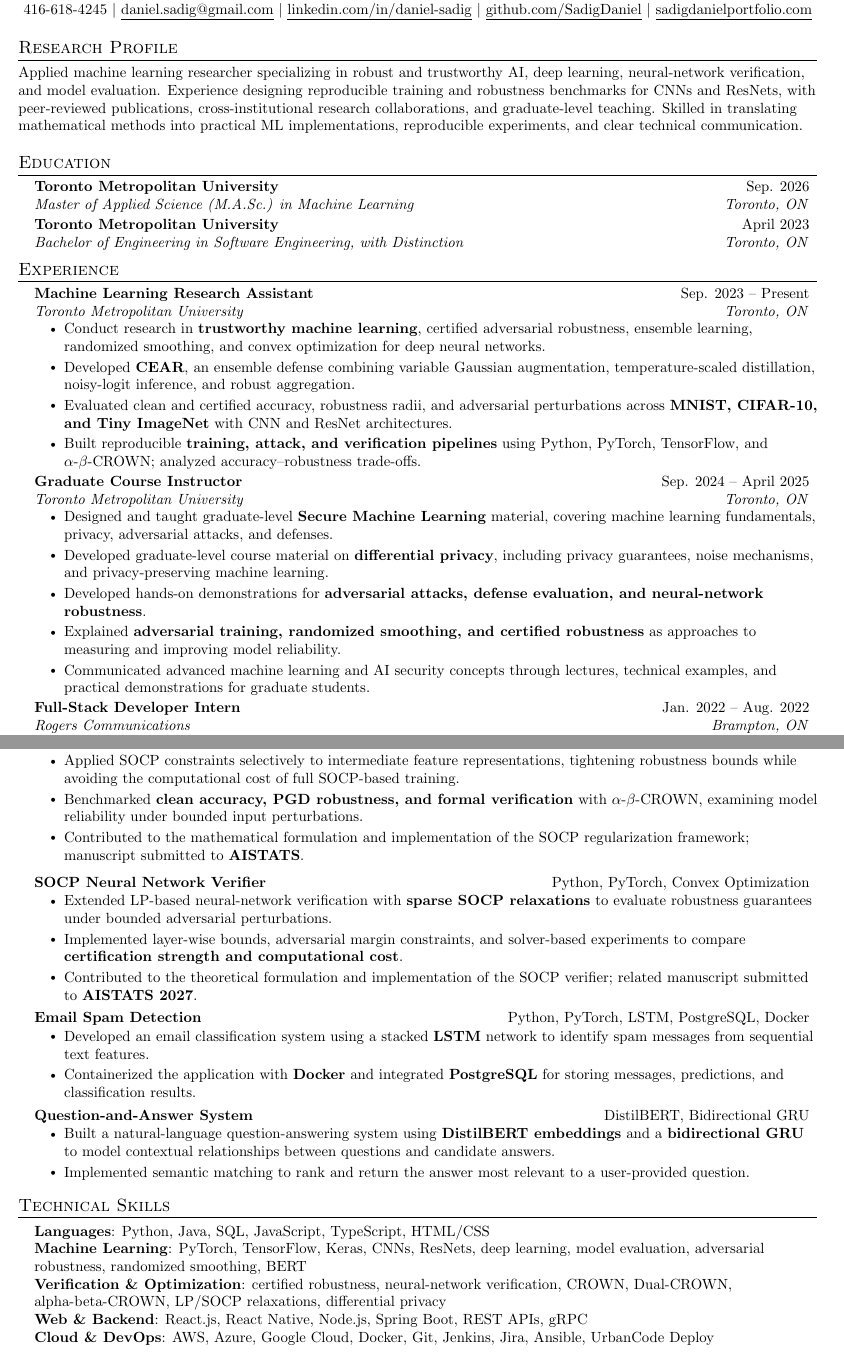
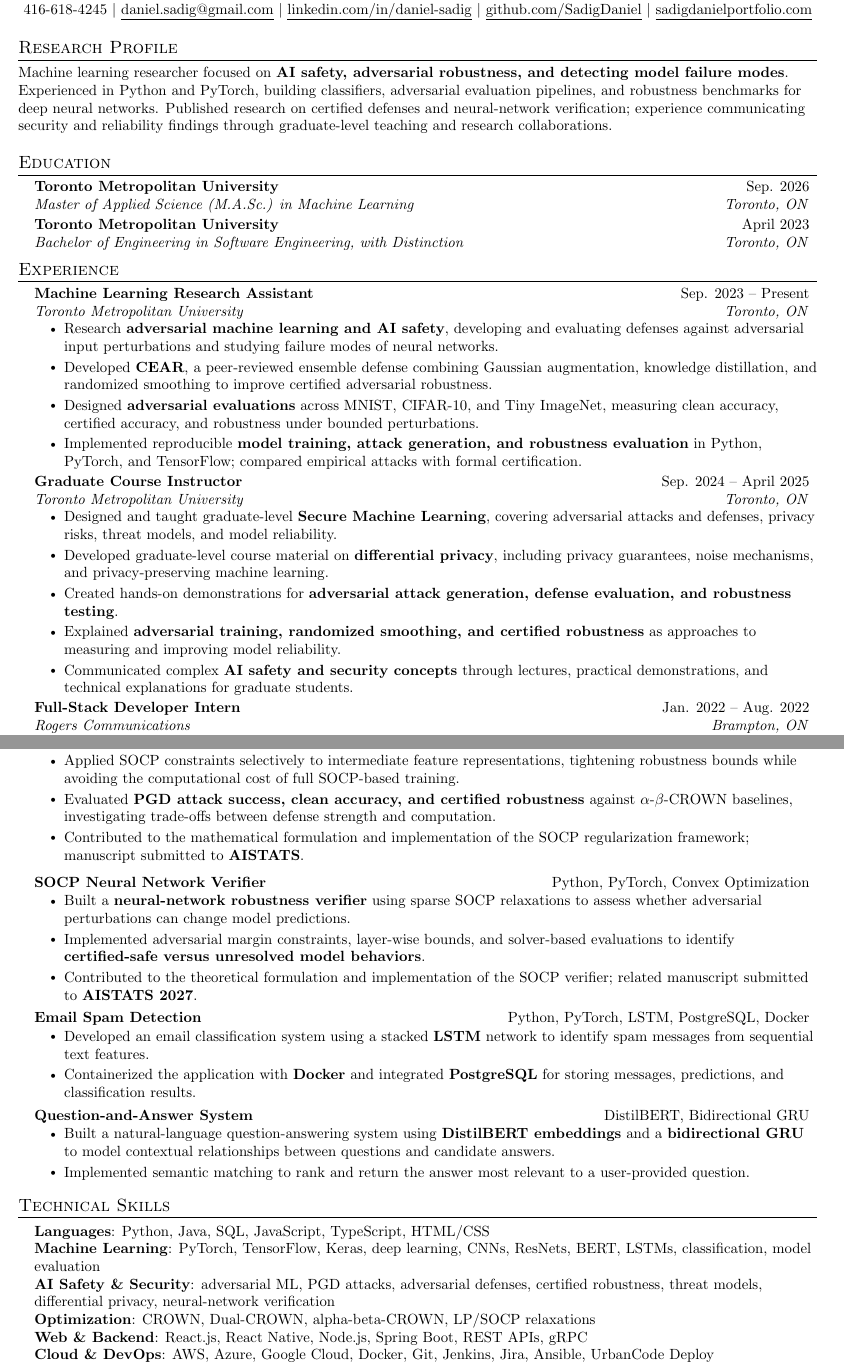
Before and after one commit to SadigDaniel/DanielSadigResume, a LaTeX document (main.tex): two parts of pages 1 and 2 of 2, joined at a grey line, cut so that both start at the same text. Compiled offline with pdfLaTeX.

Commit message:
Tailor resume for Anthropic Safeguards ML Engineer role

```diff
--- a/main.tex
+++ b/main.tex
@@ -99,7 +99,7 @@
 
 %-----------RESEARCH PROFILE-----------
 \section{Research Profile}
-\small{Applied machine learning researcher specializing in robust and trustworthy AI, deep learning, neural-network verification, and model evaluation. Experience designing reproducible training and robustness benchmarks for CNNs and ResNets, with peer-reviewed publications, cross-institutional research collaborations, and graduate-level teaching. Skilled in translating mathematical methods into practical ML implementations, reproducible experiments, and clear technical communication.}
+\small{Machine learning researcher focused on \textbf{AI safety, adversarial robustness, and detecting model failure modes}. Experienced in Python and PyTorch, building classifiers, adversarial evaluation pipelines, and robustness benchmarks for deep neural networks. Published research on certified defenses and neural-network verification; experience communicating security and reliability findings through graduate-level teaching and research collaborations.}
 
 %-----------EDUCATION-----------
 \section{Education}
@@ -120,21 +120,21 @@
     {Machine Learning Research Assistant}{Sep. 2023 -- Present}
     {Toronto Metropolitan University}{Toronto, ON}
     \resumeItemListStart
-      \resumeItem{Conduct research in \textbf{trustworthy machine learning}, certified adversarial robustness, ensemble learning, randomized smoothing, and convex optimization for deep neural networks.}
-      \resumeItem{Developed \textbf{CEAR}, an ensemble defense combining variable Gaussian augmentation, temperature-scaled distillation, noisy-logit inference, and robust aggregation.}
-      \resumeItem{Evaluated clean and certified accuracy, robustness radii, and adversarial perturbations across \textbf{MNIST, CIFAR-10, and Tiny ImageNet} with CNN and ResNet architectures.}
-      \resumeItem{Built reproducible \textbf{training, attack, and verification pipelines} using Python, PyTorch, TensorFlow, and $\alpha$-$\beta$-CROWN; analyzed accuracy--robustness trade-offs.}
+      \resumeItem{Research \textbf{adversarial machine learning and AI safety}, developing and evaluating defenses against adversarial input perturbations and studying failure modes of neural networks.}
+      \resumeItem{Developed \textbf{CEAR}, a peer-reviewed ensemble defense combining Gaussian augmentation, knowledge distillation, and randomized smoothing to improve certified adversarial robustness.}
+      \resumeItem{Designed \textbf{adversarial evaluations} across MNIST, CIFAR-10, and Tiny ImageNet, measuring clean accuracy, certified accuracy, and robustness under bounded perturbations.}
+      \resumeItem{Implemented reproducible \textbf{model training, attack generation, and robustness evaluation} in Python, PyTorch, and TensorFlow; compared empirical attacks with formal certification.}
       % \resumeItem{Delivered graduate-level instruction on \textbf{k-anonymity, differential privacy, and adversarially robust machine learning}.}
     \resumeItemListEnd
     \resumeSubheading
         {Graduate Course Instructor}{Sep. 2024 -- April 2025}
         {Toronto Metropolitan University}{Toronto, ON}
         \resumeItemListStart
-        \resumeItem{Designed and taught graduate-level \textbf{Secure Machine Learning} material, covering machine learning fundamentals, privacy, adversarial attacks, and defenses.}
+        \resumeItem{Designed and taught graduate-level \textbf{Secure Machine Learning}, covering adversarial attacks and defenses, privacy risks, threat models, and model reliability.}
         \resumeItem{Developed graduate-level course material on \textbf{differential privacy}, including privacy guarantees, noise mechanisms, and privacy-preserving machine learning.}
-        \resumeItem{Developed hands-on demonstrations for \textbf{adversarial attacks, defense evaluation, and neural-network robustness}.}
+        \resumeItem{Created hands-on demonstrations for \textbf{adversarial attack generation, defense evaluation, and robustness testing}.}
         \resumeItem{Explained \textbf{adversarial training, randomized smoothing, and certified robustness} as approaches to measuring and improving model reliability.}
-        \resumeItem{Communicated advanced machine learning and AI security concepts through lectures, technical examples, and practical demonstrations for graduate students.}
+        \resumeItem{Communicated complex \textbf{AI safety and security concepts} through lectures, practical demonstrations, and technical explanations for graduate students.}
     \resumeItemListEnd
   \resumeSubheading
     {Full-Stack Developer Intern}{Jan. 2022 -- Aug. 2022}
@@ -227,7 +227,7 @@
 
 \resumeItem{Applied SOCP constraints selectively to intermediate feature representations, tightening robustness bounds while avoiding the computational cost of full SOCP-based training.}
 
-\resumeItem{Benchmarked \textbf{clean accuracy, PGD robustness, and formal verification} with $\alpha$-$\beta$-CROWN, examining model reliability under bounded input perturbations.}
+\resumeItem{Evaluated \textbf{PGD attack success, clean accuracy, and certified robustness} against $\alpha$-$\beta$-CROWN baselines, investigating trade-offs between defense strength and computation.}
 
 \resumeItem{Contributed to the mathematical formulation and implementation of the SOCP regularization framework; manuscript submitted to \textbf{AISTATS}.}
 
@@ -238,8 +238,8 @@
     {SOCP Neural Network Verifier}}}
     {Python, PyTorch, Convex Optimization}
     \resumeItemListStart
-      \resumeItem{Extended LP-based neural-network verification with \textbf{sparse SOCP relaxations} to evaluate robustness guarantees under bounded adversarial perturbations.}
-      \resumeItem{Implemented layer-wise bounds, adversarial margin constraints, and solver-based experiments to compare \textbf{certification strength and computational cost}.}
+      \resumeItem{Built a \textbf{neural-network robustness verifier} using sparse SOCP relaxations to assess whether adversarial perturbations can change model predictions.}
+      \resumeItem{Implemented adversarial margin constraints, layer-wise bounds, and solver-based evaluations to identify \textbf{certified-safe versus unresolved model behaviors}.}
       \resumeItem{Contributed to the theoretical formulation and implementation of the SOCP verifier; related manuscript submitted to \textbf{AISTATS 2027}.}
     \resumeItemListEnd
 
@@ -273,8 +273,9 @@
 \begin{itemize}[leftmargin=0.15in, label={}]
   \small{\item{
     \textbf{Languages}{: Python, Java, SQL, JavaScript, TypeScript, HTML/CSS} \\
-    \textbf{Machine Learning}{: PyTorch, TensorFlow, Keras, CNNs, ResNets, deep learning, model evaluation, adversarial robustness, randomized smoothing, BERT} \\
-    \textbf{Verification \& Optimization}{: certified robustness, neural-network verification, CROWN, Dual-CROWN, alpha-beta-CROWN, LP/SOCP relaxations, differential privacy} \\
+    \textbf{Machine Learning}{: PyTorch, TensorFlow, Keras, deep learning, CNNs, ResNets, BERT, LSTMs, classification, model evaluation} \\
+    \textbf{AI Safety \& Security}{: adversarial ML, PGD attacks, adversarial defenses, certified robustness, threat models, differential privacy, neural-network verification} \\
+    \textbf{Optimization}{: CROWN, Dual-CROWN, alpha-beta-CROWN, LP/SOCP relaxations} \\
     \textbf{Web \& Backend}{: React.js, React Native, Node.js, Spring Boot, REST APIs, gRPC} \\
     \textbf{Cloud \& DevOps}{: AWS, Azure, Google Cloud, Docker, Git, Jenkins, Jira, Ansible, UrbanCode Deploy}
   }}
```
Also changed, not shown: main.tex (2 more changed lines).
